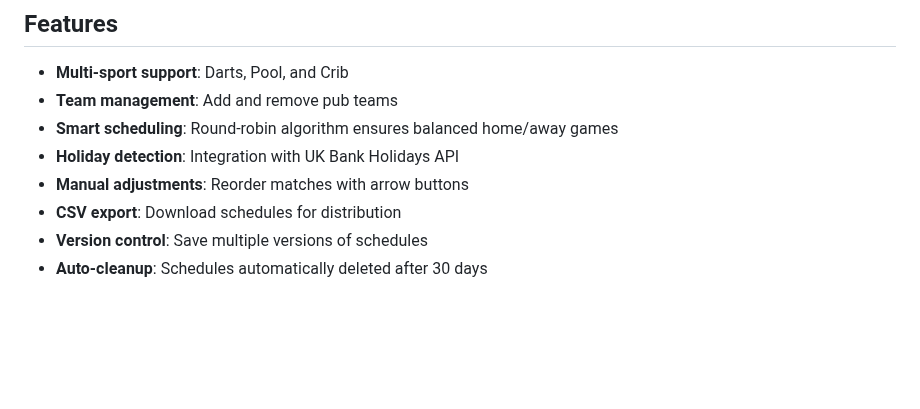
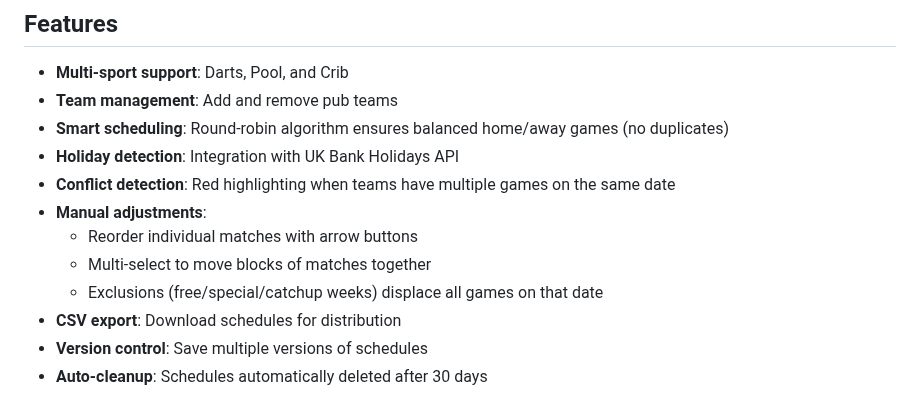
Before and after one commit to achgithub/pub-games-v3, a Markdown page: games/season-scheduler/README.md, the part around one of its changes. GitHub-like rendering; blank space fills up the shorter version.

```diff
--- a/games/season-scheduler/README.md
+++ b/games/season-scheduler/README.md
@@ -6,9 +6,13 @@ Auto-generate balanced league schedules for pub sports (Darts, Pool, Crib).
 
 - **Multi-sport support**: Darts, Pool, and Crib
 - **Team management**: Add and remove pub teams
-- **Smart scheduling**: Round-robin algorithm ensures balanced home/away games
+- **Smart scheduling**: Round-robin algorithm ensures balanced home/away games (no duplicates)
 - **Holiday detection**: Integration with UK Bank Holidays API
-- **Manual adjustments**: Reorder matches with arrow buttons
+- **Conflict detection**: Red highlighting when teams have multiple games on the same date
+- **Manual adjustments**:
+  - Reorder individual matches with arrow buttons
+  - Multi-select to move blocks of matches together
+  - Exclusions (free/special/catchup weeks) displace all games on that date
 - **CSV export**: Download schedules for distribution
 - **Version control**: Save multiple versions of schedules
 - **Auto-cleanup**: Schedules automatically deleted after 30 days
```
Also changed, not shown: other parts of games/season-scheduler/README.md (+29 -14 lines).
